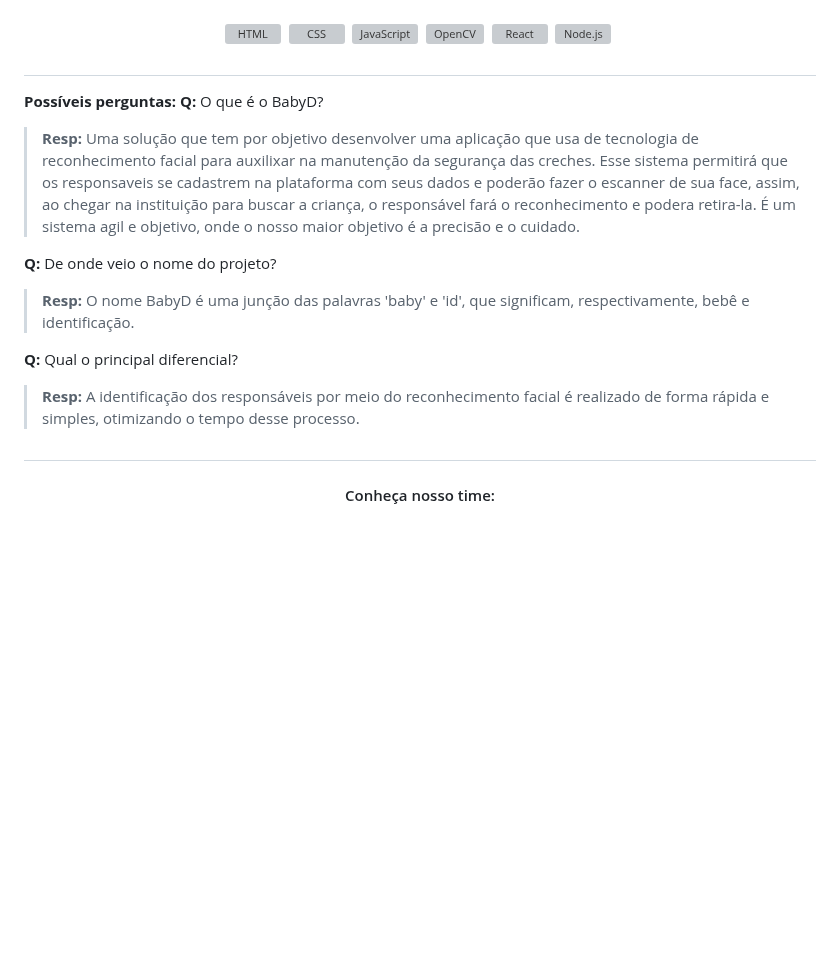
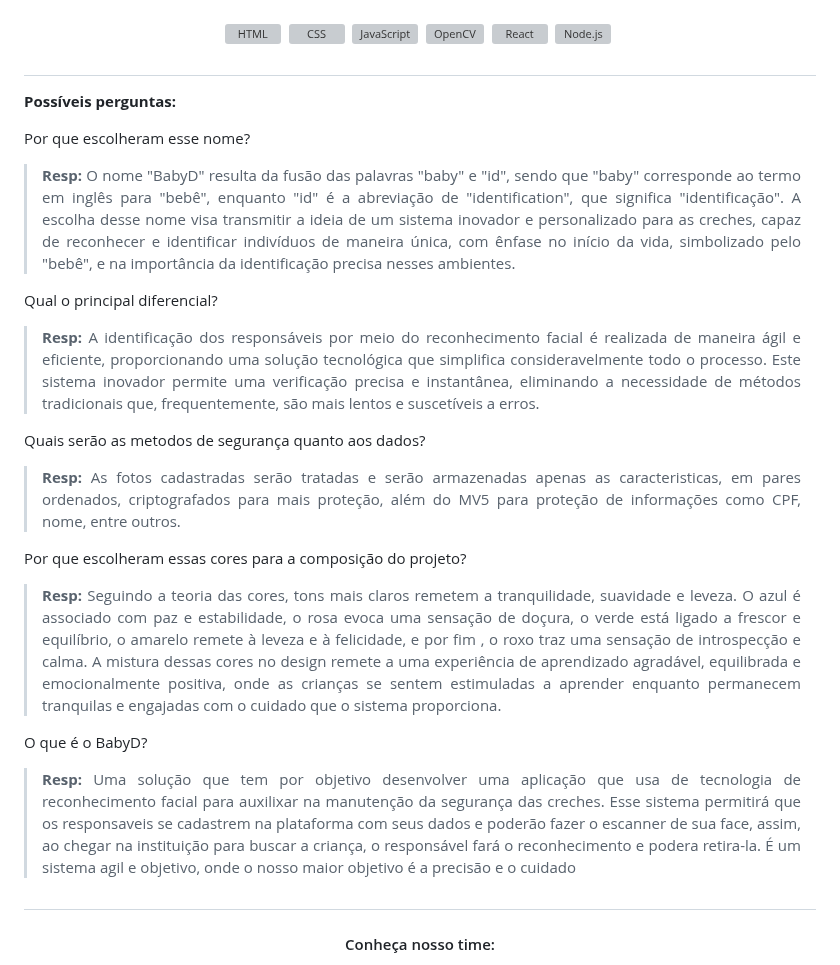
Before and after one commit to layryel/BabyD, a Markdown page: README.md, the part around the change. Drawn GitHub-style; blank space fills up the shorter version; grey boxes are pictures that could not be loaded.

```diff
--- a/README.md
+++ b/README.md
@@ -30,14 +30,22 @@ Repositório criado para armazenar o Trabalho de Conclusão de Curso apresentado
 ##
 
 **Possíveis perguntas:**
-**Q:** O que é o BabyD?
-> **Resp:** Uma solução que tem por objetivo desenvolver uma aplicação que usa de tecnologia de reconhecimento facial para auxilixar na manutenção da segurança das creches. Esse sistema permitirá que os responsaveis se cadastrem na plataforma com seus dados e poderão fazer o escanner de sua face, assim, ao chegar na instituição para buscar a criança, o responsável fará o reconhecimento e podera retira-la. É um sistema agil e objetivo, onde o nosso maior objetivo é a precisão e o cuidado.
+<div align="justify">
 
-**Q:** De onde veio o nome do projeto?
-> **Resp:** O nome BabyD é uma junção das palavras 'baby' e 'id', que significam, respectivamente, bebê e identificação.
+Por que escolheram esse nome?
+> **Resp:** O nome "BabyD" resulta da fusão das palavras "baby" e "id", sendo que "baby" corresponde ao termo em inglês para "bebê", enquanto "id" é a abreviação de "identification", que significa "identificação". A escolha desse nome visa transmitir a ideia de um sistema inovador e personalizado para as creches, capaz de reconhecer e identificar indivíduos de maneira única, com ênfase no início da vida, simbolizado pelo "bebê", e na importância da identificação precisa nesses ambientes.
 
-**Q:** Qual o principal diferencial?
-> **Resp:** A identificação dos responsáveis por meio do reconhecimento facial é realizado de forma rápida e simples, otimizando o tempo desse processo.
+Qual o principal diferencial?
+> **Resp:** A identificação dos responsáveis por meio do reconhecimento facial é realizada de maneira ágil e eficiente, proporcionando uma solução tecnológica que simplifica consideravelmente todo o processo. Este sistema inovador permite uma verificação precisa e instantânea, eliminando a necessidade de métodos tradicionais que, frequentemente, são mais lentos e suscetíveis a erros.
+
+Quais serão as metodos de segurança quanto aos dados?
+> **Resp:** As fotos cadastradas serão tratadas e serão armazenadas apenas as caracteristicas, em pares ordenados, criptografados para mais proteção, além do MV5 para proteção de informações como CPF, nome, entre outros.
+
+Por que escolheram essas cores para a composição do projeto?
+> **Resp:** Seguindo a teoria das cores, tons mais claros remetem a tranquilidade, suavidade e leveza. O azul é associado com paz e estabilidade, o rosa evoca uma sensação de doçura, o verde está ligado a frescor e equilíbrio, o amarelo remete à leveza e à felicidade, e por fim , o roxo traz uma sensação de introspecção e calma. A mistura dessas cores no design remete a uma experiência de aprendizado agradável, equilibrada e emocionalmente positiva, onde as crianças se sentem estimuladas a aprender enquanto permanecem tranquilas e engajadas com o cuidado que o sistema proporciona.
+
+O que é o BabyD?
+> **Resp:** Uma solução que tem por objetivo desenvolver uma aplicação que usa de tecnologia de reconhecimento facial para auxilixar na manutenção da segurança das creches. Esse sistema permitirá que os responsaveis se cadastrem na plataforma com seus dados e poderão fazer o escanner de sua face, assim, ao chegar na instituição para buscar a criança, o responsável fará o reconhecimento e podera retira-la. É um sistema agil e objetivo, onde o nosso maior objetivo é a precisão e o cuidado
 
 ##
 
```
